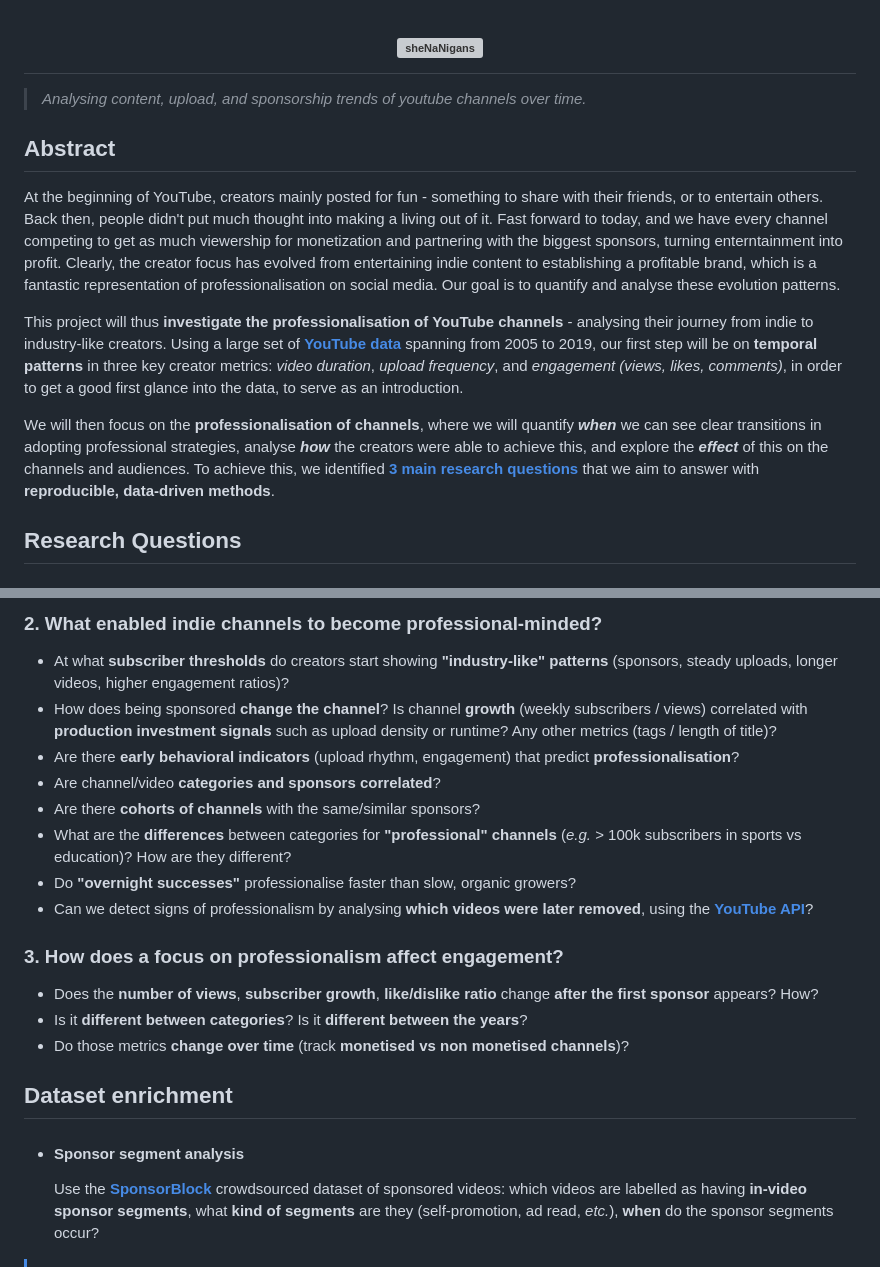
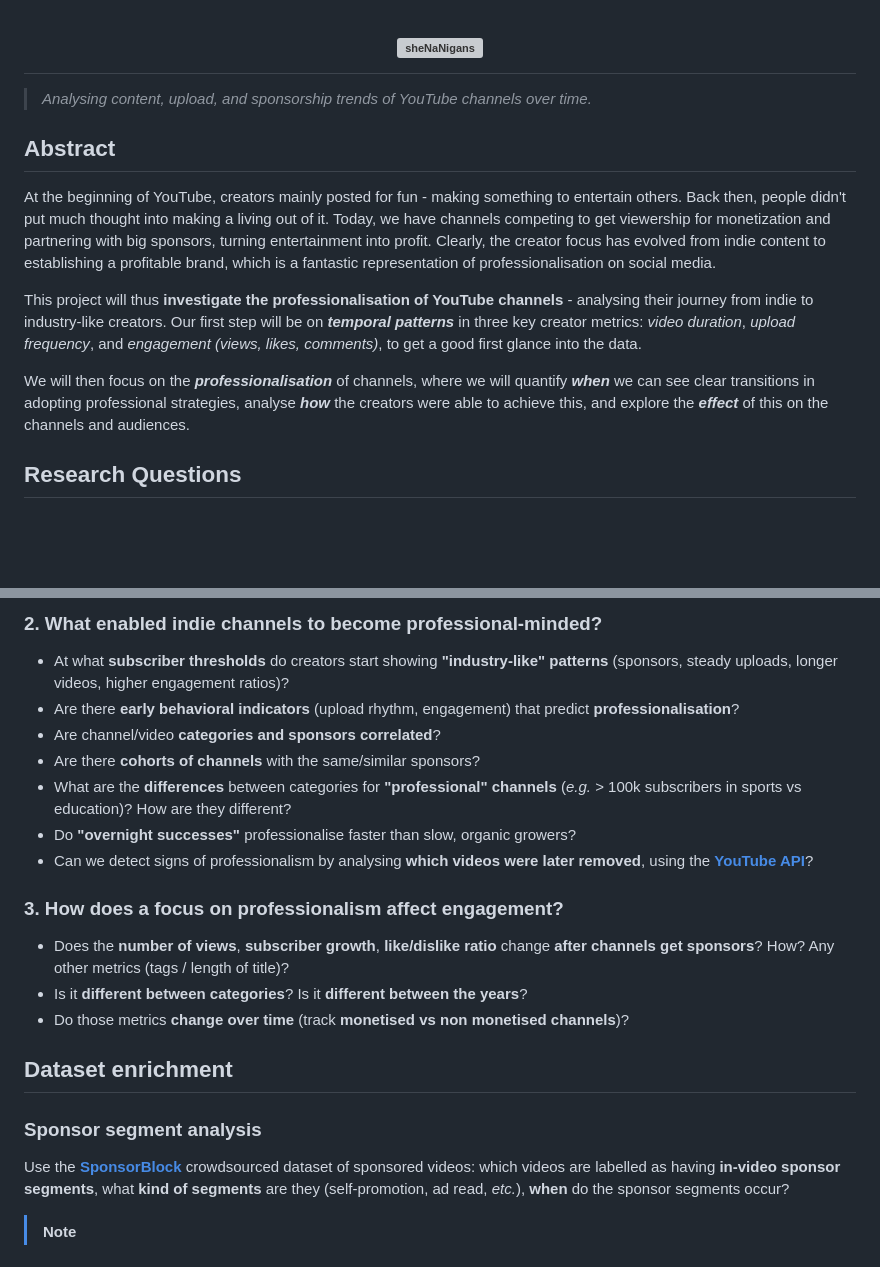
Before and after one commit to epfl-ada/ada-2025-project-shenanigans, a Markdown page: README.md, 2 parts joined by grey strips. GitHub-like rendering; blank space fills up the shorter version; grey boxes are pictures that could not be loaded.

```diff
--- a/README.md
+++ b/README.md
@@ -4,32 +4,27 @@
     <img src="./assets/shenanigans.svg" alt="sheNaNigans", style="width: 20rem;">
 </h1>
 
-> _Analysing content, upload, and sponsorship trends of youtube channels over time._
+> _Analysing content, upload, and sponsorship trends of YouTube channels over time._
 
 ## Abstract
 
-At the beginning of YouTube, creators mainly posted for fun - something to
-share with their friends, or to entertain others. Back then, people didn't
-put much thought into making a living out of it. Fast forward to today, and
-we have every channel competing to get as much viewership for monetization
-and partnering with the biggest sponsors, turning enterntainment into profit.
-Clearly, the creator focus has evolved from entertaining indie content to
-establishing a profitable brand, which is a fantastic representation of
-professionalisation on social media. Our goal is to quantify and analyse
-these evolution patterns.
+At the beginning of YouTube, creators mainly posted for fun - making something to
+entertain others. Back then, people didn't put much thought into making a living out
+of it. Today, we have channels competing to get viewership for monetization and
+partnering with big sponsors, turning entertainment into profit. Clearly, the creator
+focus has evolved from indie content to establishing a profitable brand, which is a
+fantastic representation of professionalisation on social media.
 
 This project will thus **investigate the professionalisation of YouTube channels** -
-analysing their journey from indie to industry-like creators. Using a large set
-of [**YouTube data**](https://github.com/epfl-dlab/YouNiverse) spanning from 2005
-to 2019, our first step will be on **temporal patterns** in three key creator metrics:
-*video duration*, *upload frequency*, and *engagement (views, likes, comments)*,
-in order to get a good first glance into the data, to serve as an introduction.
+analysing their journey from indie to industry-like creators. Our first step will be
+on ***temporal patterns*** in three key creator metrics: *video duration*, *upload frequency*,
+and *engagement (views, likes, comments)*, to get a good first glance into the data.
 
-We will then focus on the **professionalisation of channels**, where we will quantify
-***when*** we can see clear transitions in adopting professional strategies, analyse ***how*** the
-creators were able to achieve this, and explore the ***effect*** of this on the channels and
-audiences. To achieve this, we identified [**3 main research questions**](#research-questions)
-that we aim to answer with **reproducible, data-driven methods**.
+We will then focus on the ***professionalisation*** of channels, where we will quantify
+***when*** we can see clear transitions in adopting professional strategies, analyse
+***how*** the creators were able to achieve this, and explore the ***effect*** of this
+on the channels and audiences.
+
 
 ## Research Questions
 
@@ -46,9 +41,6 @@ that we aim to answer with **reproducible, data-driven methods**.
 - At what **subscriber thresholds** do creators start showing **"industry-like"
   patterns** (sponsors, steady uploads, longer videos, higher engagement
   ratios)?
-- How does being sponsored **change the channel**? Is channel **growth** (weekly
-  subscribers / views) correlated with **production investment signals** such as
-  upload density or runtime? Any other metrics (tags / length of title)?
 - Are there **early behavioral indicators** (upload rhythm, engagement) that
   predict **professionalisation**?
 - Are channel/video **categories and sponsors correlated**?
@@ -65,14 +57,14 @@ that we aim to answer with **reproducible, data-driven methods**.
 ### 3. How does a focus on professionalism affect engagement?
 
 - Does the **number of views**, **subscriber growth**, **like/dislike ratio**
-  change **after the first sponsor** appears? How?
+  change **after channels get sponsors**? How? Any other metrics (tags / length of title)?
 - Is it **different between categories**? Is it **different between the years**?
 - Do those metrics **change over time** (track **monetised vs non monetised
   channels**)?
 
 ## Dataset enrichment
 
-- #### **Sponsor segment analysis**
+### Sponsor segment analysis
   Use the [**SponsorBlock**](https://github.com/ajayyy/SponsorBlock) crowdsourced
   dataset of sponsored videos: which videos are labelled as having **in-video
   sponsor segments**, what **kind of segments** are they (self-promotion, ad
```
Also changed, not shown: other parts of README.md (+24 -25 lines).
